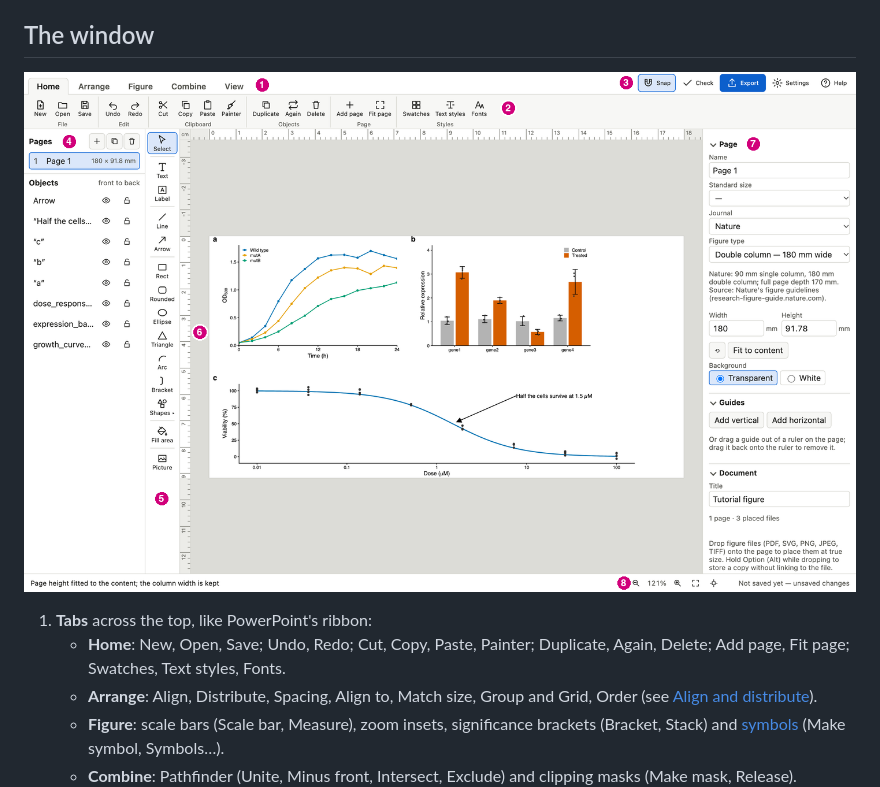
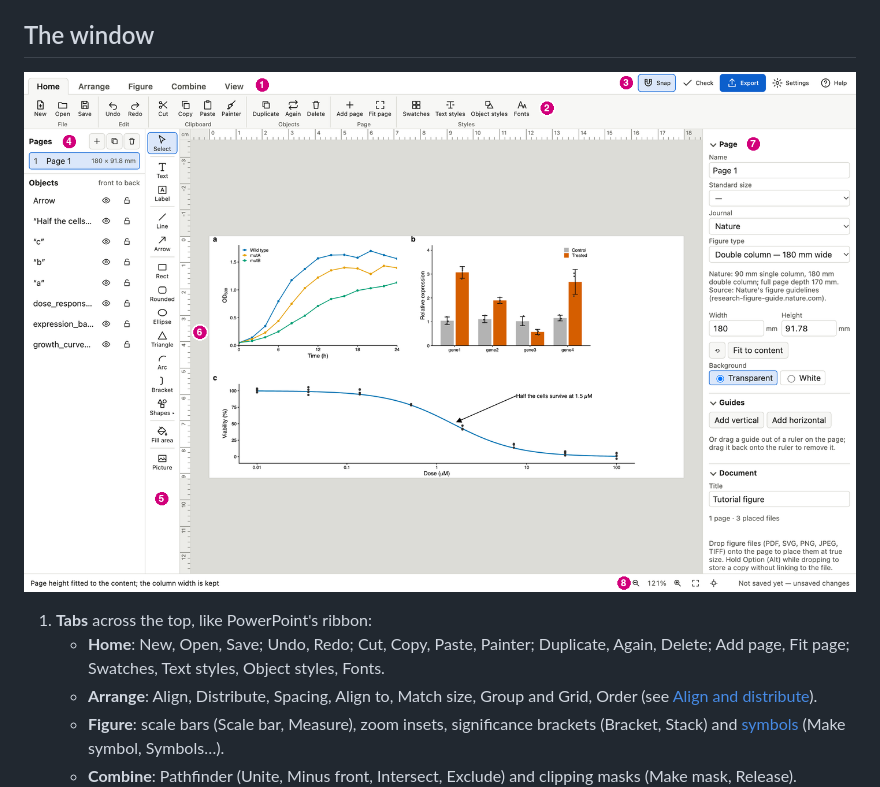
Before and after one commit to matthewwdavis/mosaic, a Markdown page: docs/guide.md, the part around one of its changes. Drawn GitHub-style; pictures changed too: docs/images/window-tour.png.

```diff
--- a/docs/guide.md
+++ b/docs/guide.md
@@ -33,7 +33,7 @@ Shortcuts are written for a Mac; on Windows use **Ctrl** for **⌘** and **Shift
 
 1. **Tabs** across the top, like PowerPoint's ribbon:
    - **Home**: New, Open, Save; Undo, Redo; Cut, Copy, Paste, Painter; Duplicate, Again, Delete; Add page,
-     Fit page; Swatches, Text styles, Fonts.
+     Fit page; Swatches, Text styles, Object styles, Fonts.
    - **Arrange**: Align, Distribute, Spacing, Align to, Match size, Group and Grid, Order (see
      [Align and distribute](#align-and-distribute)).
    - **Figure**: scale bars (Scale bar, Measure), zoom insets, significance brackets (Bracket,
```
Also changed, not shown: other parts of docs/guide.md (+19 -0 lines), docs/roadmap.md (+1 -1 lines), docs/images/objectstyles.png (added), docs/images/style.png, docs/images/window.png, 9 other files.
